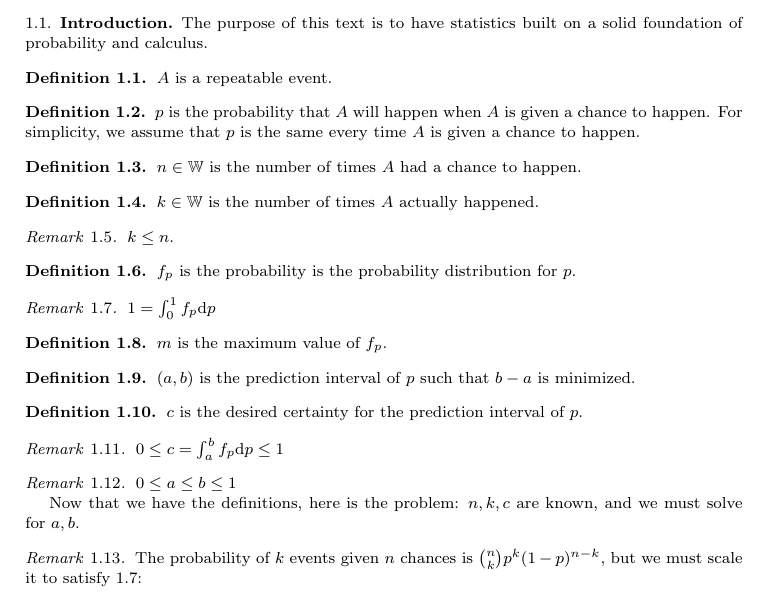
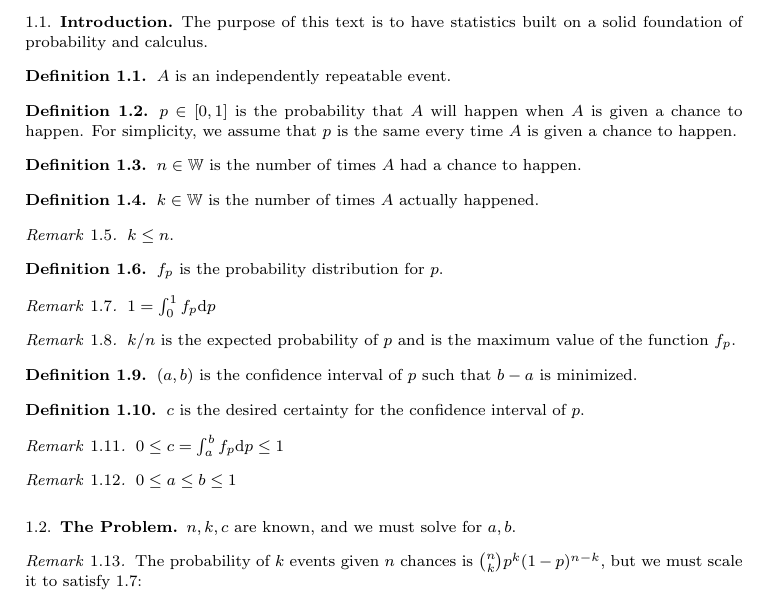
Before and after one commit to Nazgand/Calculus-and-probability-based-statistics, a LaTeX paper (Calculus and probability based statistics.tex): part of page 1 of 3, cut so that both start at the same text. Compiled offline with pdfLaTeX.

Commit message:
Less typos

```diff
--- a/Calculus and probability based statistics.tex
+++ b/Calculus and probability based statistics.tex
@@ -39,21 +39,21 @@ Marshalltown, Iowa, 50158
 \section{Finite statistics}
 \subsection{Introduction}
 The purpose of this text is to have statistics built on a solid foundation of probability and calculus.
-\definition{$A$ is a repeatable event.}
-\definition{$p$ is the probability that $A$ will happen when $A$ is given a chance to happen. For simplicity, we assume that $p$ is the same every time $A$ is given a chance to happen.}
+\definition{$A$ is an independently repeatable event.}
+\definition{$p\in[0,1]$ is the probability that $A$ will happen when $A$ is given a chance to happen. For simplicity, we assume that $p$ is the same every time $A$ is given a chance to happen.}
 \definition{$n\in\mathbb{W}$ is the number of times $A$ had a chance to happen.}
 \definition{$k\in\mathbb{W}$ is the number of times $A$ actually happened.}
 \remark{$k\leq n$.}
-\definition{$f_p$ is the probability is the probability distribution for $p$.}
+\definition{$f_p$ is the probability distribution for $p$.}
 \remark{\label{IntegrateToUnity}$1=\int_0^1 f_p \dd p$}
-\definition{$m$ is the maximum value of $f_p$.}
-\definition{$(a,b)$ is the prediction interval of $p$ such that $b-a$ is minimized.}
-\definition{$c$ is the desired certainty for the prediction interval of $p$.}
+\remark{$k/n$ is the expected probability of $p$ and is the maximum value of the function $f_p$. }
+\definition{$(a,b)$ is the confidence interval of $p$ such that $b-a$ is minimized.}
+\definition{$c$ is the desired certainty for the confidence interval of $p$.}
 \remark{$0\leq c=\int_a^b f_p \dd p\leq 1$}
 \remark{$0\leq a\leq b\leq 1$}
 
-
-Now that we have the definitions, here is the problem: $n,k,c$ are known, and we must solve for $a,b$.
+\subsection{The Problem}
+$n,k,c$ are known, and we must solve for $a,b$.
 \remark{The probability of $k$ events given $n$ chances is $\binom{n}{k}p^k(1-p)^{n-k}$, but we must scale it to satisfy \ref{IntegrateToUnity}:
 \begin{equation}
 f_p
```
Also changed, not shown: Calculus and probability based statistics.pdf, Calculus and probability based statistics.tex (26 more changed lines), 3 other files.
